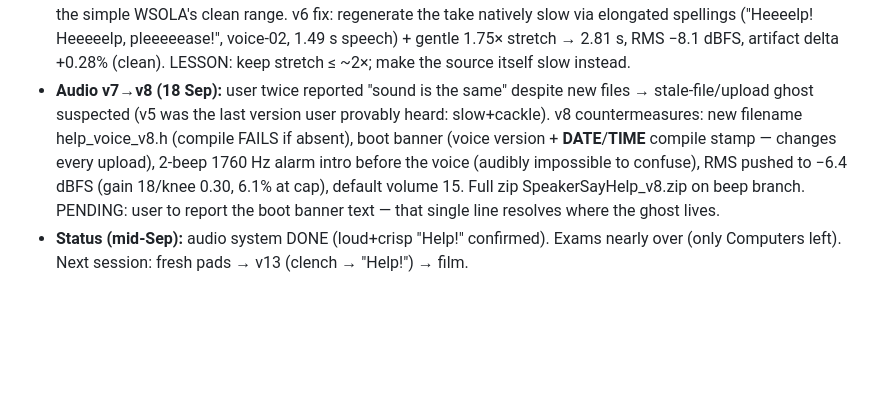
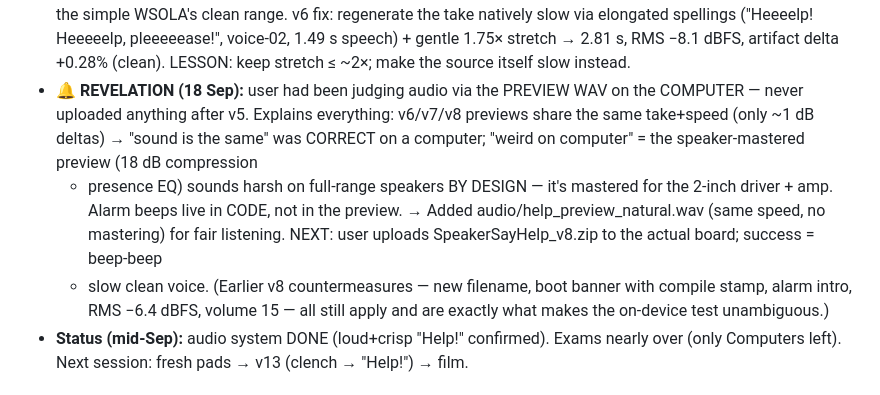
Before and after one commit to HayMayia/Data, a Markdown page: PROGRESS_LOG.md, the part around the change. GitHub-like rendering; blank space fills up the shorter version.

Commit message:
log: computer-testing revelation documented
Co-authored-by: arena-agent <297053741+arena-agent@users.noreply.github.com>

```diff
--- a/PROGRESS_LOG.md
+++ b/PROGRESS_LOG.md
@@ -31,14 +31,17 @@ Updated: night of 5 Sep 2026 (speaker session, last one before exam week).
   natively slow via elongated spellings ("Heeeelp! Heeeeelp, pleeeeease!", voice-02,
   1.49 s speech) + gentle 1.75× stretch → 2.81 s, RMS −8.1 dBFS, artifact delta +0.28%
   (clean). LESSON: keep stretch ≤ ~2×; make the source itself slow instead.
-- **Audio v7→v8 (18 Sep):** user twice reported "sound is the same" despite new files
-  → stale-file/upload ghost suspected (v5 was the last version user provably heard:
-  slow+cackle). v8 countermeasures: new filename help_voice_v8.h (compile FAILS if
-  absent), boot banner (voice version + __DATE__/__TIME__ compile stamp — changes
-  every upload), 2-beep 1760 Hz alarm intro before the voice (audibly impossible to
-  confuse), RMS pushed to −6.4 dBFS (gain 18/knee 0.30, 6.1% at cap), default
-  volume 15. Full zip SpeakerSayHelp_v8.zip on beep branch. PENDING: user to report
-  the boot banner text — that single line resolves where the ghost lives.
+- **🔔 REVELATION (18 Sep):** user had been judging audio via the PREVIEW WAV on the
+  COMPUTER — never uploaded anything after v5. Explains everything: v6/v7/v8 previews
+  share the same take+speed (only ~1 dB deltas) → "sound is the same" was CORRECT on
+  a computer; "weird on computer" = the speaker-mastered preview (18 dB compression
+  + presence EQ) sounds harsh on full-range speakers BY DESIGN — it's mastered for
+  the 2-inch driver + amp. Alarm beeps live in CODE, not in the preview.
+  → Added audio/help_preview_natural.wav (same speed, no mastering) for fair listening.
+  NEXT: user uploads SpeakerSayHelp_v8.zip to the actual board; success = beep-beep
+  + slow clean voice. (Earlier v8 countermeasures — new filename, boot banner with
+  compile stamp, alarm intro, RMS −6.4 dBFS, volume 15 — all still apply and are
+  exactly what makes the on-device test unambiguous.)
 - **Status (mid-Sep):** audio system DONE (loud+crisp "Help!" confirmed). Exams nearly
   over (only Computers left). Next session: fresh pads → v13 (clench → "Help!") → film.
 
```
